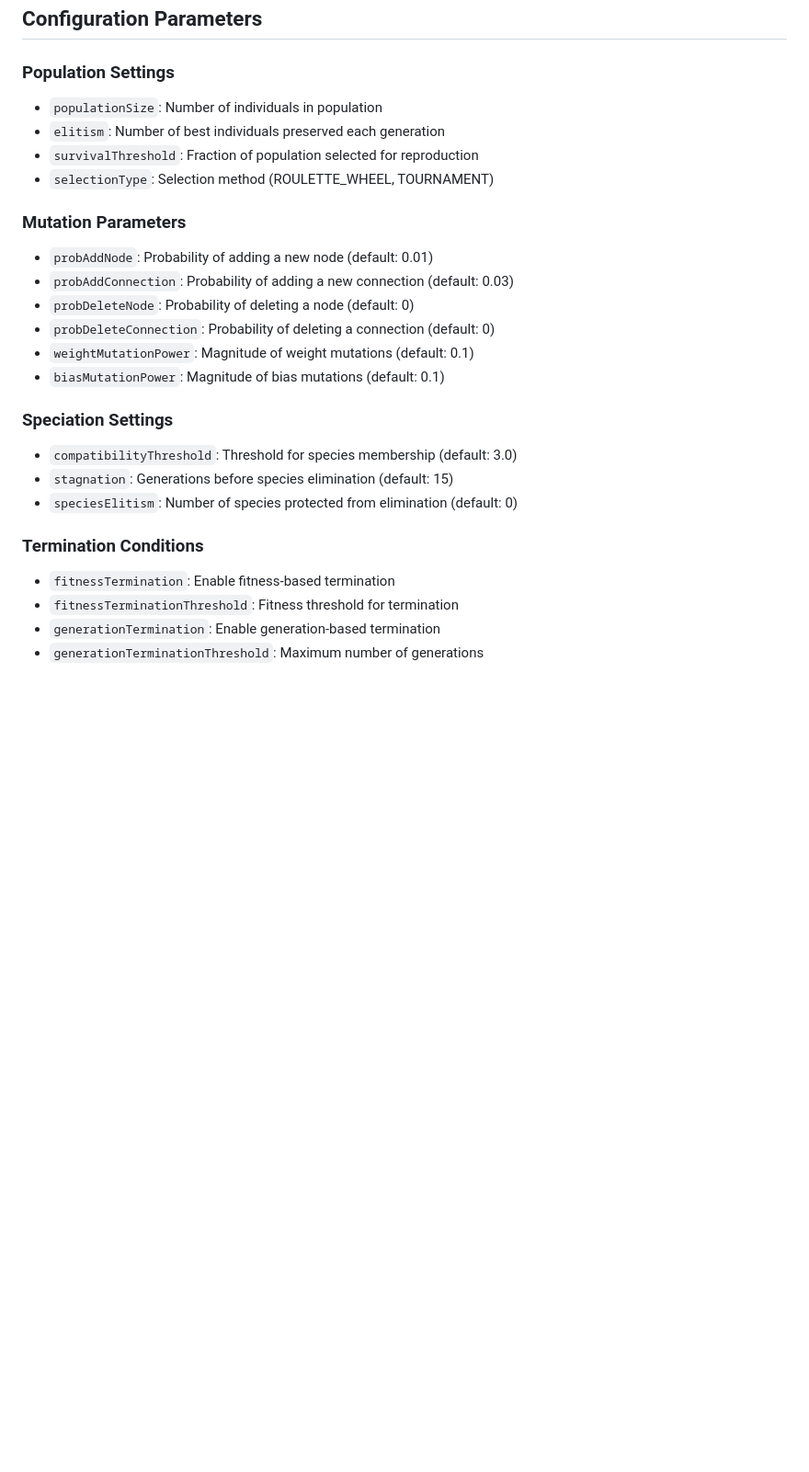
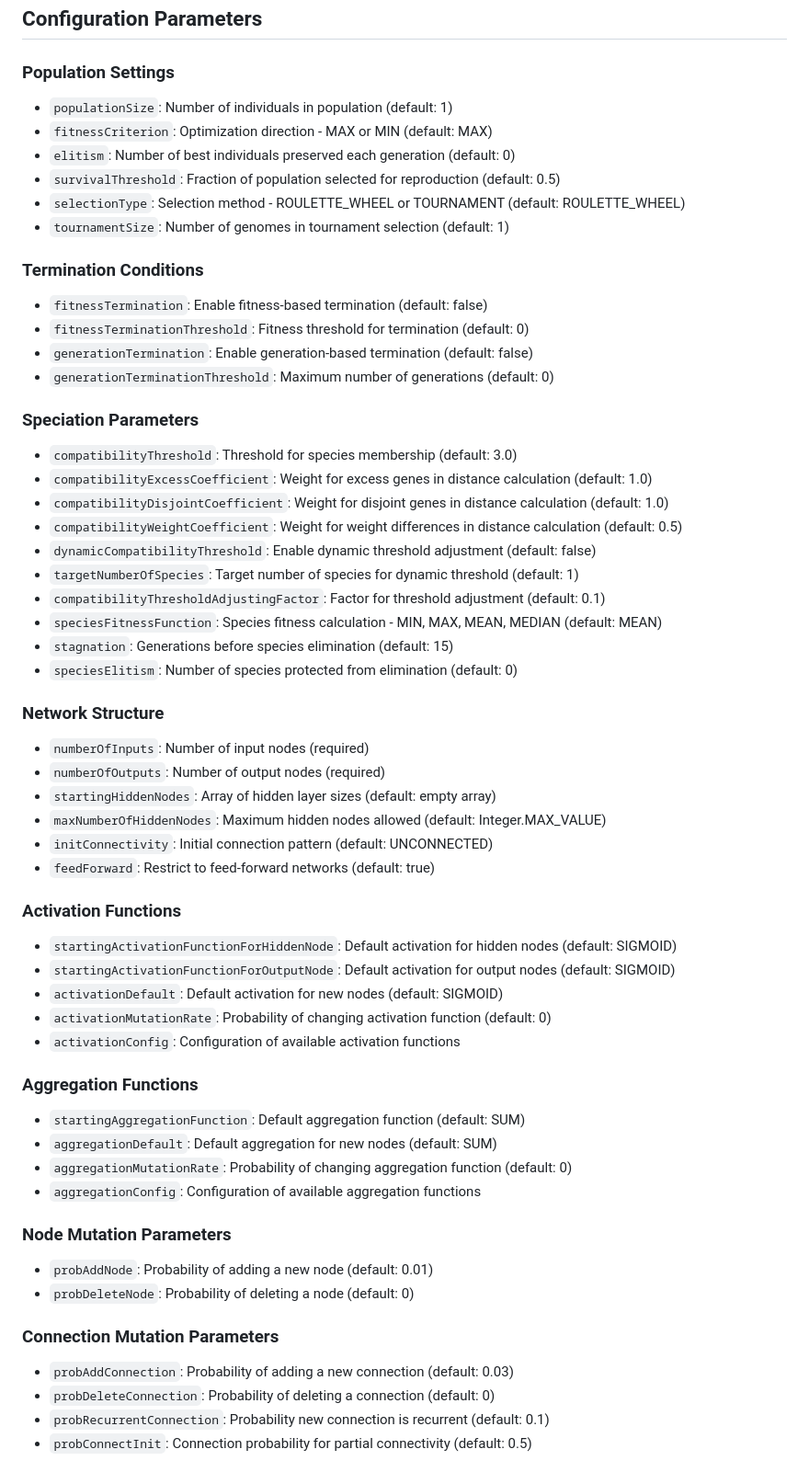
Before and after one commit to TaherJoudeh/NEAT4J, a Markdown page: README.md, the part around the change printed below. Shown: that part at 92% size. GitHub-like rendering; blank space fills up the shorter version.

```diff
--- a/README.md
+++ b/README.md
@@ -163,26 +163,59 @@ Agent agent = new Agent(genome);
 ## Configuration Parameters
 
 ### Population Settings
-- `populationSize`: Number of individuals in population
-- `elitism`: Number of best individuals preserved each generation
-- `survivalThreshold`: Fraction of population selected for reproduction
-- `selectionType`: Selection method (ROULETTE_WHEEL, TOURNAMENT)
+- `populationSize`: Number of individuals in population (default: 1)
+- `fitnessCriterion`: Optimization direction - MAX or MIN (default: MAX)
+- `elitism`: Number of best individuals preserved each generation (default: 0)
+- `survivalThreshold`: Fraction of population selected for reproduction (default: 0.5)
+- `selectionType`: Selection method - ROULETTE_WHEEL or TOURNAMENT (default: ROULETTE_WHEEL)
+- `tournamentSize`: Number of genomes in tournament selection (default: 1)
 
-### Mutation Parameters
-- `probAddNode`: Probability of adding a new node (default: 0.01)
-- `probAddConnection`: Probability of adding a new connection (default: 0.03)
-- `probDeleteNode`: Probability of deleting a node (default: 0)
-- `probDeleteConnection`: Probability of deleting a connection (default: 0)
-- `weightMutationPower`: Magnitude of weight mutations (default: 0.1)
-- `biasMutationPower`: Magnitude of bias mutations (default: 0.1)
+### Termination Conditions
+- `fitnessTermination`: Enable fitness-based termination (default: false)
+- `fitnessTerminationThreshold`: Fitness threshold for termination (default: 0)
+- `generationTermination`: Enable generation-based termination (default: false)
+- `generationTerminationThreshold`: Maximum number of generations (default: 0)
 
-### Speciation Settings
+### Speciation Parameters
 - `compatibilityThreshold`: Threshold for species membership (default: 3.0)
+- `compatibilityExcessCoefficient`: Weight for excess genes in distance calculation (default: 1.0)
+- `compatibilityDisjointCoefficient`: Weight for disjoint genes in distance calculation (default: 1.0)
+- `compatibilityWeightCoefficient`: Weight for weight differences in distance calculation (default: 0.5)
+- `dynamicCompatibilityThreshold`: Enable dynamic threshold adjustment (default: false)
+- `targetNumberOfSpecies`: Target number of species for dynamic threshold (default: 1)
+- `compatibilityThresholdAdjustingFactor`: Factor for threshold adjustment (default: 0.1)
+- `speciesFitnessFunction`: Species fitness calculation - MIN, MAX, MEAN, MEDIAN (default: MEAN)
 - `stagnation`: Generations before species elimination (default: 15)
 - `speciesElitism`: Number of species protected from elimination (default: 0)
 
-### Termination Conditions
-- `fitnessTermination`: Enable fitness-based termination
-- `fitnessTerminationThreshold`: Fitness threshold for termination
-- `generationTermination`: Enable generation-based termination
-- `generationTerminationThreshold`: Maximum number of generations
+### Network Structure
+- `numberOfInputs`: Number of input nodes (required)
+- `numberOfOutputs`: Number of output nodes (required)
+- `startingHiddenNodes`: Array of hidden layer sizes (default: empty array)
+- `maxNumberOfHiddenNodes`: Maximum hidden nodes allowed (default: Integer.MAX_VALUE)
+- `initConnectivity`: Initial connection pattern (default: UNCONNECTED)
+- `feedForward`: Restrict to feed-forward networks (default: true)
+
+### Activation Functions
+- `startingActivationFunctionForHiddenNode`: Default activation for hidden nodes (default: SIGMOID)
+- `startingActivationFunctionForOutputNode`: Default activation for output nodes (default: SIGMOID)
+- `activationDefault`: Default activation for new nodes (default: SIGMOID)
+- `activationMutationRate`: Probability of changing activation function (default: 0)
+- `activationConfig`: Configuration of available activation functions
+
+### Aggregation Functions
+- `startingAggregationFunction`: Default aggregation function (default: SUM)
+- `aggregationDefault`: Default aggregation for new nodes (default: SUM)
+- `aggregationMutationRate`: Probability of changing aggregation function (default: 0)
+- `aggregationConfig`: Configuration of available aggregation functions
+
+### Node Mutation Parameters
+- `probAddNode`: Probability of adding a new node (default: 0.01)
+- `probDeleteNode`: Probability of deleting a node (default: 0)
+
+### Connection Mutation Parameters
+- `probAddConnection`: Probability of adding a new connection (default: 0.03)
+- `probDeleteConnection`: Probability of deleting a connection (default: 0)
+- `probRecurrentConnection`: Probability new connection is recurrent (default: 0.1)
+- `probConnectInit`: Connection probability for partial connectivity (default: 0.5)
+
```
Also changed, not shown: other parts of README.md (+39 -0 lines).
